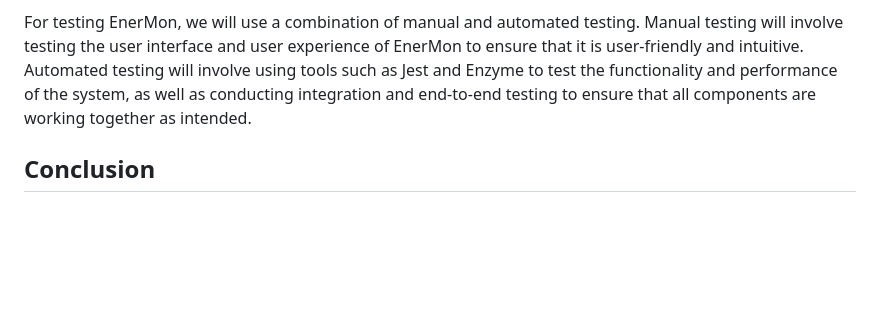
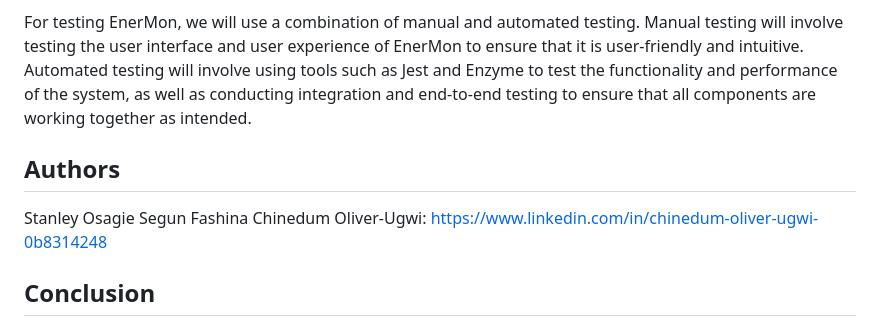
Before and after one commit to sagieramos/EnerMon, a Markdown page: README.md, the part around the change. GitHub-like rendering; blank space fills up the shorter version.

```diff
--- a/README.md
+++ b/README.md
@@ -46,6 +46,11 @@ Branching and merging among team's and future contributors repositories will fol
 
 For testing EnerMon, we will use a combination of manual and automated testing. Manual testing will involve testing the user interface and user experience of EnerMon to ensure that it is user-friendly and intuitive. Automated testing will involve using tools such as Jest and Enzyme to test the functionality and performance of the system, as well as conducting integration and end-to-end testing to ensure that all components are working together as intended.
 
+## Authors ##
+Stanley Osagie
+Segun Fashina
+Chinedum Oliver-Ugwi: https://www.linkedin.com/in/chinedum-oliver-ugwi-0b8314248
+
 ## Conclusion ##
 
 EnerMon is a user-friendly, economical, and adjustable energy monitoring and control system that assists homes and small businesses in controlling their energy usage more productively. It is built on the most recent Internet of Things technologies and provides instantaneous information about energy usage as well as prudent advice on how to decrease energy waste. By furnishing a complete energy monitoring and control system, EnerMon grants customers the power to take command of their energy consumption and contribute to a more sustainable future.
```
